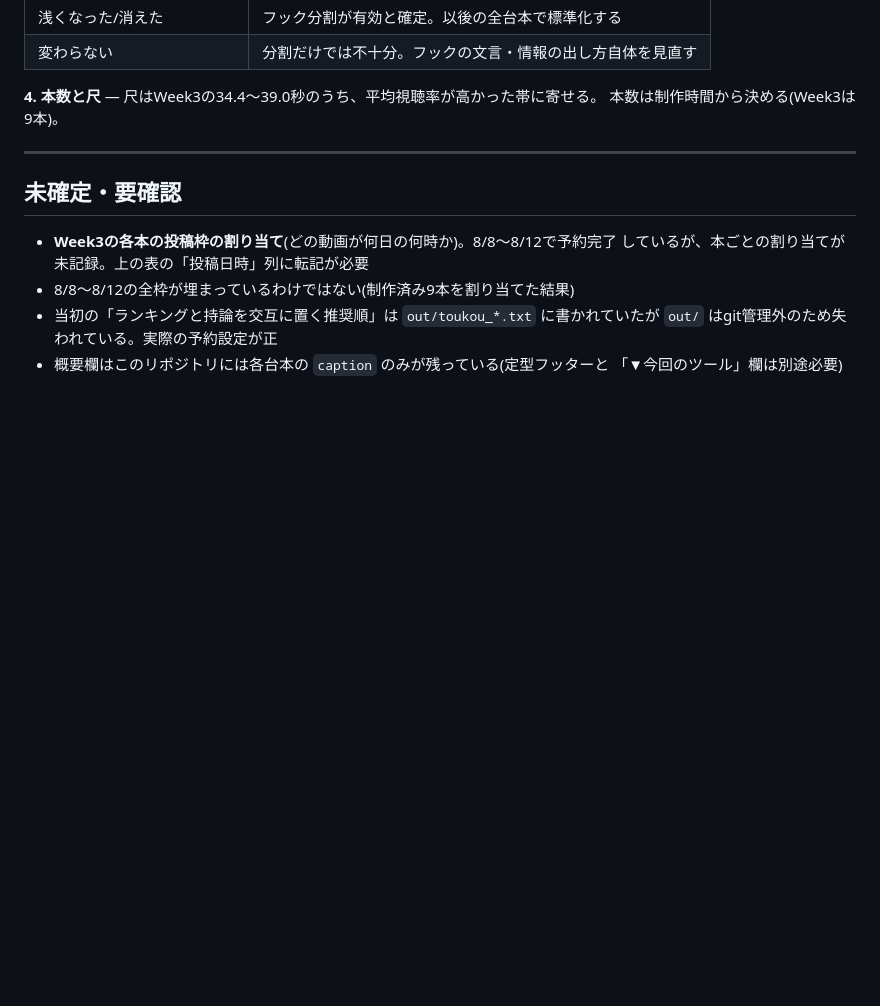
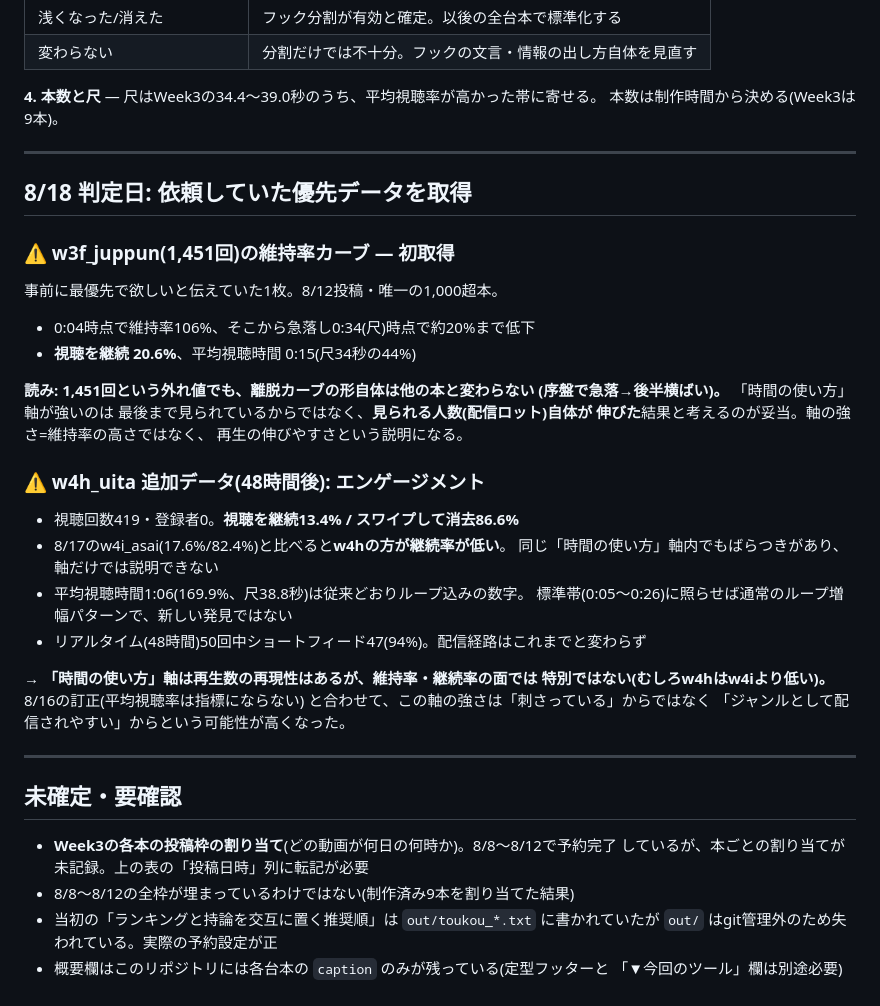
Before and after one commit to weapon37/takahiro, a Markdown page: shorts/analytics/week3.md, the part around the change. GitHub-like rendering; blank space fills up the shorter version.

Commit message:
analytics: w3f維持率カーブとw4hエンゲージメントを記録(8/18判定用)

```diff
--- a/shorts/analytics/week3.md
+++ b/shorts/analytics/week3.md
@@ -736,6 +736,37 @@ Week3で試した軸は以下の6つで、当たった軸を深掘りし、外
 
 ---
 
+## 8/18 判定日: 依頼していた優先データを取得
+
+### ⚠ w3f_juppun(1,451回)の維持率カーブ ― 初取得
+
+事前に最優先で欲しいと伝えていた1枚。8/12投稿・唯一の1,000超本。
+
+- 0:04時点で維持率106%、そこから急落し0:34(尺)時点で約20%まで低下
+- **視聴を継続 20.6%**、平均視聴時間 0:15(尺34秒の44%)
+
+**読み: 1,451回という外れ値でも、離脱カーブの形自体は他の本と変わらない
+(序盤で急落→後半横ばい)。** 「時間の使い方」軸が強いのは
+最後まで見られているからではなく、**見られる人数(配信ロット)自体が
+伸びた**結果と考えるのが妥当。軸の強さ=維持率の高さではなく、
+再生の伸びやすさという説明になる。
+
+### ⚠ w4h_uita 追加データ(48時間後): エンゲージメント
+
+- 視聴回数419・登録者0。**視聴を継続13.4% / スワイプして消去86.6%**
+- 8/17のw4i_asai(17.6%/82.4%)と比べると**w4hの方が継続率が低い**。
+  同じ「時間の使い方」軸内でもばらつきがあり、軸だけでは説明できない
+- 平均視聴時間1:06(169.9%、尺38.8秒)は従来どおりループ込みの数字。
+  標準帯(0:05〜0:26)に照らせば通常のループ増幅パターンで、新しい発見ではない
+- リアルタイム(48時間)50回中ショートフィード47(94%)。配信経路はこれまでと変わらず
+
+**→ 「時間の使い方」軸は再生数の再現性はあるが、維持率・継続率の面では
+特別ではない(むしろw4hはw4iより低い)。** 8/16の訂正(平均視聴率は指標にならない)
+と合わせて、この軸の強さは「刺さっている」からではなく
+「ジャンルとして配信されやすい」からという可能性が高くなった。
+
+---
+
 ## 未確定・要確認
 
 - **Week3の各本の投稿枠の割り当て**(どの動画が何日の何時か)。8/8〜8/12で予約完了
```
